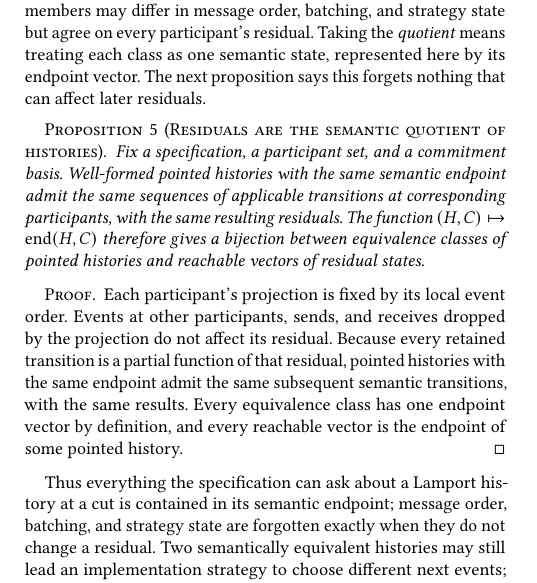
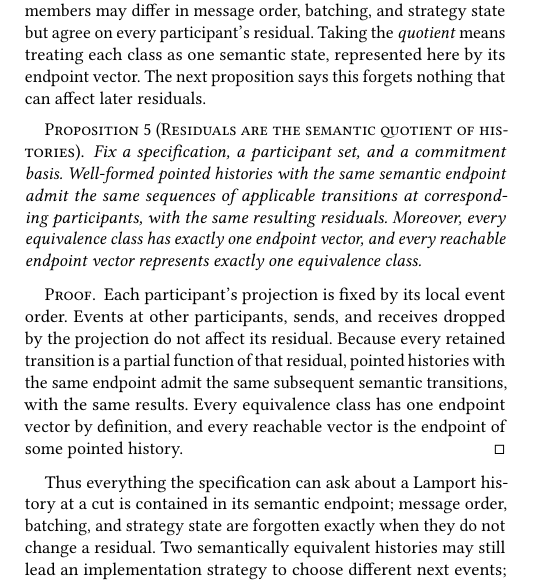
Before and after one commit to jhellerstein/coord-criterion, a LaTeX document (main.tex): part of one column of page 11 of 21, cut so that both start at the same text. Compiled offline with pdfLaTeX.

Commit message:
Semantic quotient proposition: state the class-endpoint correspondence directly, without an ill-typed function claim

```diff
--- a/main.tex
+++ b/main.tex
@@ -1572,10 +1572,8 @@ next proposition says this forgets nothing that can affect later residuals.
 Fix a specification, a participant set, and a commitment basis.  Well-formed
 pointed histories with the same semantic endpoint admit the same sequences of
 applicable transitions at corresponding participants, with the same resulting
-residuals.
-The function $(H,C)\mapsto\operatorname{end}(H,C)$ therefore gives a bijection
-between equivalence classes of pointed histories and reachable vectors of
-residual states.
+residuals.  Moreover, every equivalence class has exactly one endpoint vector,
+and every reachable endpoint vector represents exactly one equivalence class.
 \end{proposition}
 
 \begin{proof}
```
